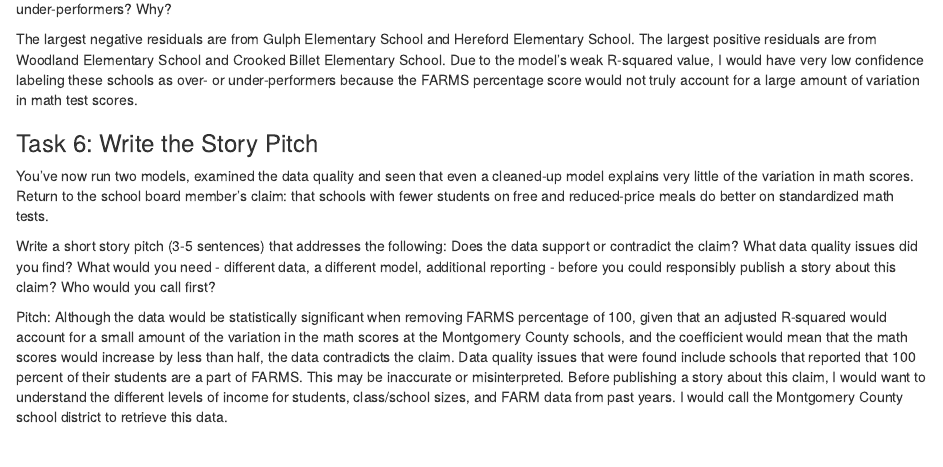
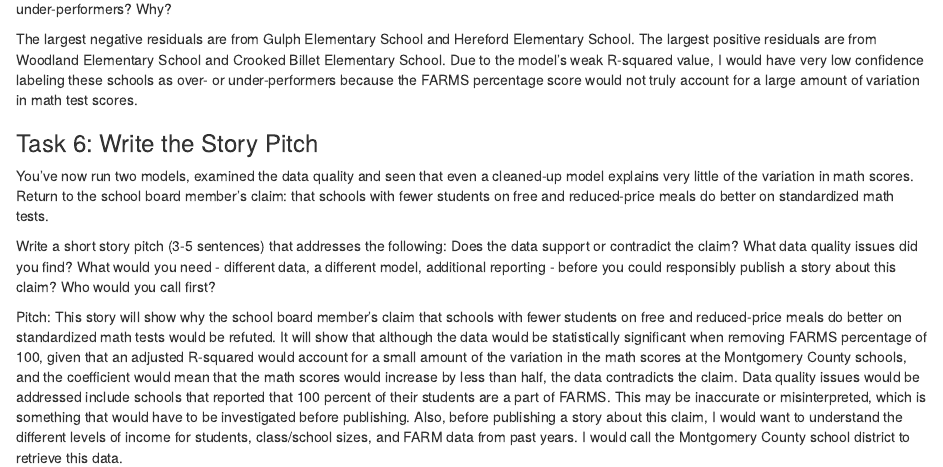
Before and after one commit to abbybender/jour405, an R Markdown document (MathScoresRegression.Rmd): the page in a window 1100 px wide, from 3940 px down. Rendered offline with R 4.5, knitr and Pandoc, with nearby package versions; some code elsewhere in the file could not run offline.

Commit message:
Add files via upload

```diff
--- a/MathScoresRegression.Rmd
+++ b/MathScoresRegression.Rmd
@@ -138,4 +138,4 @@
 
 Write a short story pitch (3-5 sentences) that addresses the following: Does the data support or contradict the claim? What data quality issues did you find? What would you need - different data, a different model, additional reporting - before you could responsibly publish a story about this claim? Who would you call first?
 
-Pitch: Although the data would be statistically significant when removing FARMS percentage of 100, given that an adjusted R-squared would account for a small amount of the variation in the math scores at the Montgomery County schools, and the coefficient would mean that the math scores would increase by less than half, the data contradicts the claim. Data quality issues that were found include schools that reported that 100 percent of their students are a part of FARMS. This may be inaccurate or misinterpreted. Before publishing a story about this claim, I would want to understand the different levels of income for students, class/school sizes, and FARM data from past years. I would call the Montgomery County school district to retrieve this data.
+Pitch: This story will show why the school board member's claim that schools with fewer students on free and reduced-price meals do better on standardized math tests would be refuted. It will show that although the data would be statistically significant when removing FARMS percentage of 100, given that an adjusted R-squared would account for a small amount of the variation in the math scores at the Montgomery County schools, and the coefficient would mean that the math scores would increase by less than half, the data contradicts the claim. Data quality issues would be addressed include schools that reported that 100 percent of their students are a part of FARMS. This may be inaccurate or misinterpreted, which is something that would have to be investigated before publishing. Also, before publishing a story about this claim, I would want to understand the different levels of income for students, class/school sizes, and FARM data from past years. I would call the Montgomery County school district to retrieve this data.
```
